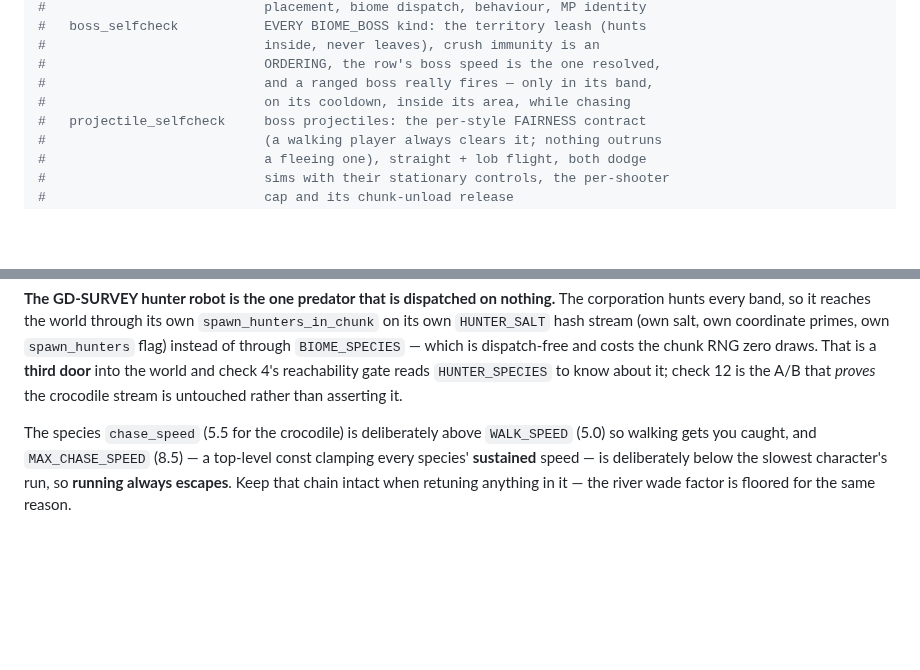
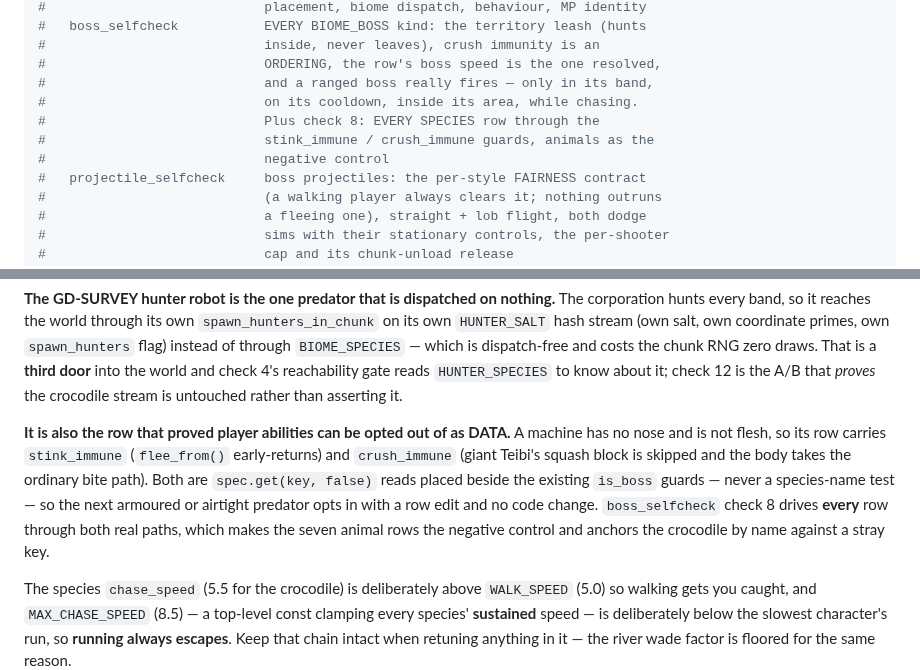
Before and after one commit to korjavin/godot-test1, a Markdown page: CLAUDE.md, 2 parts joined by grey strips. GitHub-like rendering; blank space fills up the shorter version.

Commit message:
docs: map the two immunity row keys and boss_selfcheck check 8

```diff
--- a/CLAUDE.md
+++ b/CLAUDE.md
@@ -45,7 +45,10 @@ mkdir -p build/web && godot --headless --export-release "Web" build/web/index.ht
 #                            inside, never leaves), crush immunity is an
 #                            ORDERING, the row's boss speed is the one resolved,
 #                            and a ranged boss really fires — only in its band,
-#                            on its cooldown, inside its area, while chasing
+#                            on its cooldown, inside its area, while chasing.
+#                            Plus check 8: EVERY SPECIES row through the
+#                            stink_immune / crush_immune guards, animals as the
+#                            negative control
 #   projectile_selfcheck     boss projectiles: the per-style FAIRNESS contract
 #                            (a walking player always clears it; nothing outruns
 #                            a fleeing one), straight + lob flight, both dodge
@@ -292,6 +295,15 @@ primes, own `spawn_hunters` flag) instead of through `BIOME_SPECIES` — which i
 dispatch-free and costs the chunk RNG zero draws. That is a **third door** into the
 world and check 4's reachability gate reads `HUNTER_SPECIES` to know about it; check 12
 is the A/B that *proves* the crocodile stream is untouched rather than asserting it.
+
+**It is also the row that proved player abilities can be opted out of as DATA.** A
+machine has no nose and is not flesh, so its row carries `stink_immune` (`flee_from()`
+early-returns) and `crush_immune` (giant Teibi's squash block is skipped and the body
+takes the ordinary bite path). Both are `spec.get(key, false)` reads placed beside the
+existing `is_boss` guards — never a species-name test — so the next armoured or airtight
+predator opts in with a row edit and no code change. `boss_selfcheck` check 8 drives
+**every** row through both real paths, which makes the seven animal rows the negative
+control and anchors the crocodile by name against a stray key.
 
 The species `chase_speed` (5.5 for the crocodile) is deliberately above `WALK_SPEED` (5.0)
 so walking gets you caught, and `MAX_CHASE_SPEED` (8.5) — a top-level const clamping every
```
